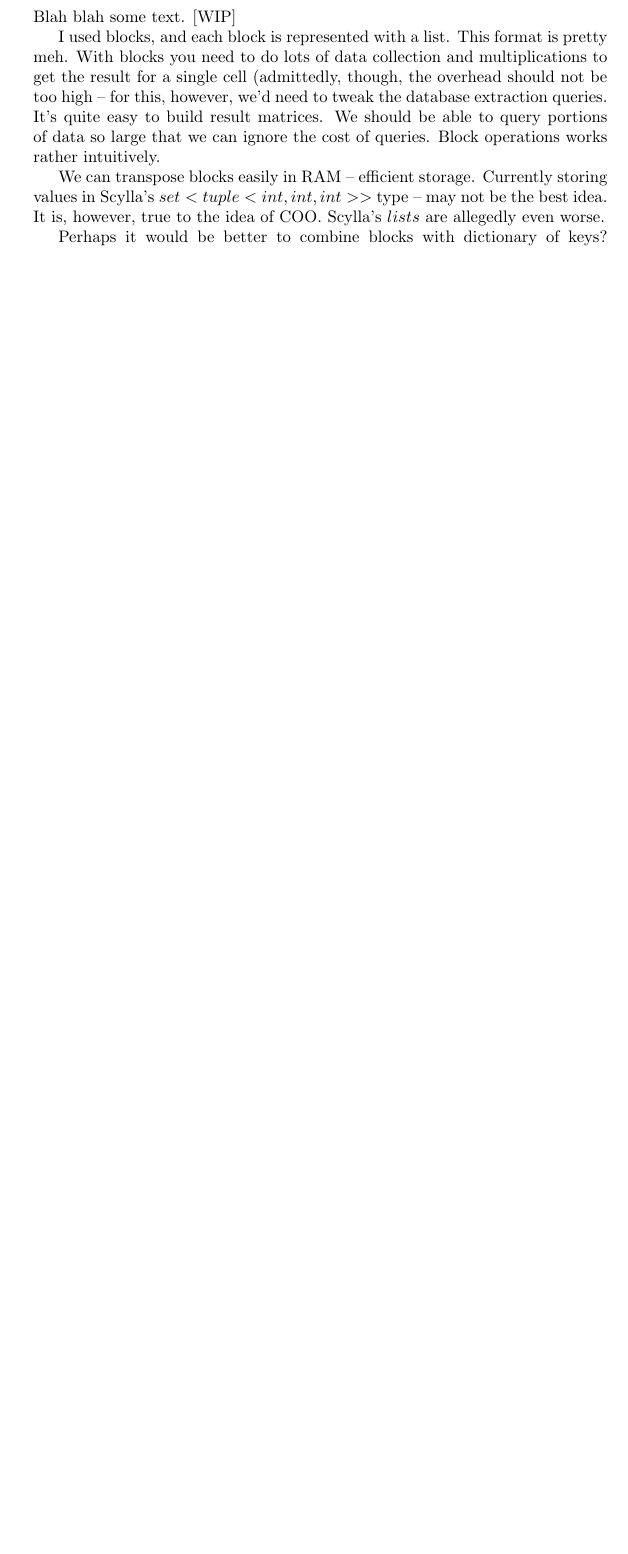
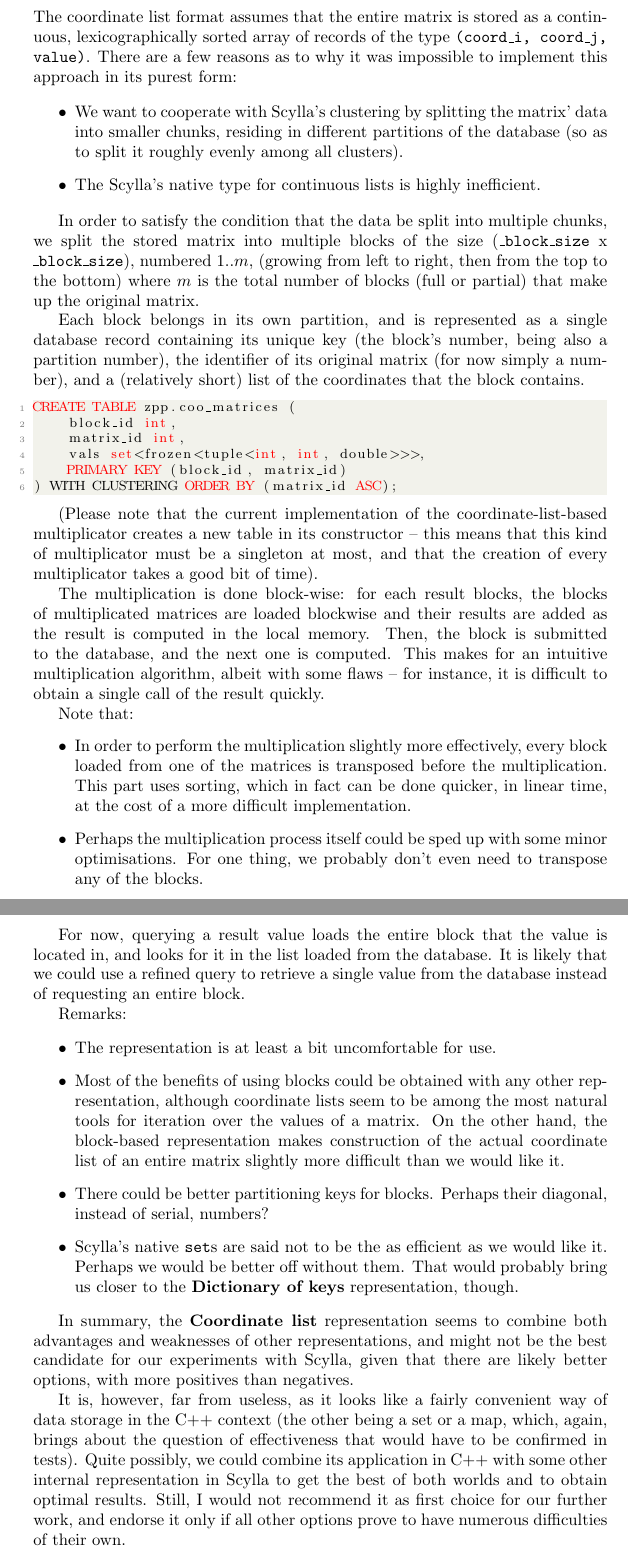
Before and after one commit to scylla-zpp-blas/scylla_matrix_test, a LaTeX document (docs/representations_comparison.tex): part of page 6 of 7 before the commit and two parts of pages 6 and 7 of 9 after it, the two joined at a grey line, cut at the place of the change, the shorter picture padded with empty space. Compiled offline with pdfLaTeX.

Commit message:
added coordinates list description

```diff
--- a/docs/representations_comparison.tex
+++ b/docs/representations_comparison.tex
@@ -1,11 +1,14 @@
 \documentclass{article}
 \usepackage{xcolor}
 \usepackage{listings}
+\usepackage{fontenc}
 
 \definecolor{mGreen}{rgb}{0,0.6,0}
 \definecolor{mGray}{rgb}{0.5,0.5,0.5}
 \definecolor{mPurple}{rgb}{0.58,0,0.82}
 \definecolor{backgroundColour}{rgb}{0.95,0.95,0.92}
+
+\newcommand{\code}[0]{\texttt}
 
 \lstdefinestyle{CStyle}{
     backgroundcolor=\color{backgroundColour},
@@ -80,15 +108,49 @@ The tests may fail due to a 'lack of permissions' or 'memory access violation er
 \pagebreak
 \section{Coordinate list}
 
-Blah blah some text. [WIP]
+The coordinate list format assumes that the entire matrix is stored as a continuous, lexicographically sorted array of records of the type \code{(coord\_i, coord\_j, value)}. There are a few reasons as to why it was impossible to implement this approach in its purest form:
 
-I used blocks, and each block is represented with a list.
-This format is pretty meh. With blocks you need to do lots of data collection and multiplications to get the result for a single cell (admittedly, though, the overhead should not be too high -- for this, however, we'd need to tweak the database extraction queries. It's quite easy to build result matrices. We should be able to query portions of data so large that we can ignore the cost of queries. Block operations works rather intuitively.
+\begin{itemize}
+\item We want to cooperate with Scylla's clustering by splitting the matrix' data into smaller chunks, residing in different partitions of the database (so as to split it roughly evenly among all clusters).
+\item The Scylla's native type for continuous lists is highly inefficient.
+\end{itemize}
 
-We can transpose blocks easily in RAM -- efficient storage.
-Currently storing values in Scylla's $set<tuple<int, int, int>>$ type -- may not be the best idea. It is, however, true to the idea of COO. Scylla's $lists$ are allegedly even worse.
+In order to satisfy the condition that the data be split into multiple chunks, we split the stored matrix into multiple blocks of the size (\code{\_block\_size} x \code{\_block\_size}), numbered $1..m$, (growing from left to right, then from the top to the bottom) where $m$ is the total number of blocks (full or partial) that make up the original matrix.
 
-Perhaps it would be better to combine blocks with dictionary of keys? Wouldn't it be worse efficiency-wise, though, with data scattered all over a partition, instead of keeping it close together? IDK.
+Each block belongs in its own partition, and is represented as a single database record containing its unique key (the block's number, being also a partition number), the identifier of its original matrix (for now simply a number), and a (relatively short) list of the coordinates that the block contains.
+
+\begin{lstlisting}[style=SQLStyle]
+CREATE TABLE zpp.coo_matrices (
+    block_id int,
+    matrix_id int,
+    vals set<frozen<tuple<int, int, double>>>,
+    PRIMARY KEY (block_id, matrix_id)
+) WITH CLUSTERING ORDER BY (matrix_id ASC);
+\end{lstlisting}
+
+(Please note that the current implementation of the coordinate-list-based multiplicator creates a new table in its constructor – this means that this kind of multiplicator must be a singleton at most, and that the creation of every multiplicator takes a good bit of time).
+
+The multiplication is done block-wise: for each result blocks, the blocks of multiplicated matrices are loaded blockwise and their results are added as the result is computed in the local memory. Then, the block is submitted to the database, and the next one is computed. This makes for an intuitive multiplication algorithm, albeit with some flaws – for instance, it is difficult to obtain a single call of the result quickly.
+
+Note that:
+\begin{itemize}
+\item In order to perform the multiplication slightly more effectively, every block loaded from one of the matrices is transposed before the multiplication. This part uses sorting, which in fact can be done quicker, in linear time, at the cost of a more difficult implementation.
+\item Perhaps the multiplication process itself could be sped up with some minor optimisations. For one thing, we probably don't even need to transpose any of the blocks.
+\end{itemize}
+
+For now, querying a result value loads the entire block that the value is located in, and looks for it in the list loaded from the database. It is likely that we could use a refined query to retrieve a single value from the database instead of requesting an entire block.
+
+Remarks:
+\begin{itemize}
+\item The representation is at least a bit uncomfortable for use.
+\item Most of the benefits of using blocks could be obtained with any other representation, although coordinate lists seem to be among the most natural tools for iteration over the values of a matrix. On the other hand, the block-based representation makes construction of the actual coordinate list of an entire matrix slightly more difficult than we would like it.
+\item There could be better partitioning keys for blocks. Perhaps their diagonal, instead of serial, numbers?
+\item Scylla's native \code{set}s are said not to be the as efficient as we would like it. Perhaps we would be better off without them. That would probably bring us closer to the \textbf{Dictionary of keys} representation, though.
+\end{itemize}
+
+In summary, the \textbf{Coordinate list} representation seems to combine both advantages and weaknesses of other representations, and might not be the best candidate for our experiments with Scylla, given that there are likely better options, with more positives than negatives.
+
+It is, however, far from useless, as it looks like a fairly convenient way of data storage in the C++ context (the other being a set or a map, which, again, brings about the question of effectiveness that would have to be confirmed in tests). Quite possibly, we could combine its application in C++ with some other internal representation in Scylla to get the best of both worlds and to obtain optimal results. Still, I would not recommend it as first choice for our further work, and endorse it only if all other options prove to have numerous difficulties of their own.
 
 \pagebreak
 \section{Compressed sparse row}
```
Also changed, not shown: docs/representations_comparison.pdf, docs/representations_comparison.tex (39 more changed lines).
